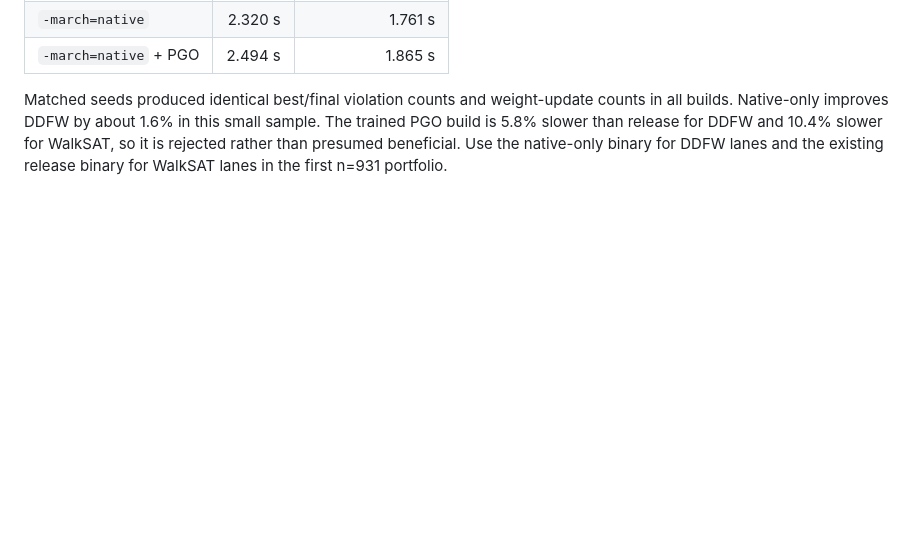
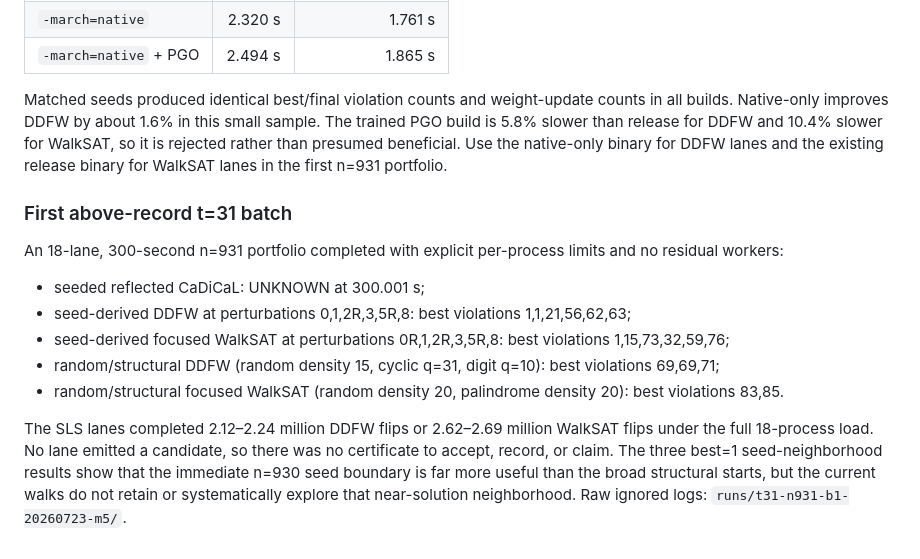
Before and after one commit to olaugh/vdw-search, a Markdown page: LOG-m5.md, the part around the change. Drawn GitHub-style; blank space fills up the shorter version.

Commit message:
Record first above-record t31 search batch

```diff
--- a/LOG-m5.md
+++ b/LOG-m5.md
@@ -266,3 +266,26 @@ sample. The trained PGO build is 5.8% slower than release for DDFW and 10.4%
 slower for WalkSAT, so it is rejected rather than presumed beneficial. Use the
 native-only binary for DDFW lanes and the existing release binary for WalkSAT
 lanes in the first n=931 portfolio.
+
+### First above-record t=31 batch
+
+An 18-lane, 300-second n=931 portfolio completed with explicit per-process
+limits and no residual workers:
+
+- seeded reflected CaDiCaL: UNKNOWN at 300.001 s;
+- seed-derived DDFW at perturbations 0,1,2R,3,5R,8: best violations
+  1,1,21,56,62,63;
+- seed-derived focused WalkSAT at perturbations 0R,1,2R,3,5R,8: best
+  violations 1,15,73,32,59,76;
+- random/structural DDFW (random density 15, cyclic q=31, digit q=10):
+  best violations 69,69,71;
+- random/structural focused WalkSAT (random density 20, palindrome density
+  20): best violations 83,85.
+
+The SLS lanes completed 2.12–2.24 million DDFW flips or 2.62–2.69 million
+WalkSAT flips under the full 18-process load. No lane emitted a candidate, so
+there was no certificate to accept, record, or claim. The three best=1
+seed-neighborhood results show that the immediate n=930 seed boundary is far
+more useful than the broad structural starts, but the current walks do not
+retain or systematically explore that near-solution neighborhood. Raw ignored
+logs: `runs/t31-n931-b1-20260723-m5/`.
```
